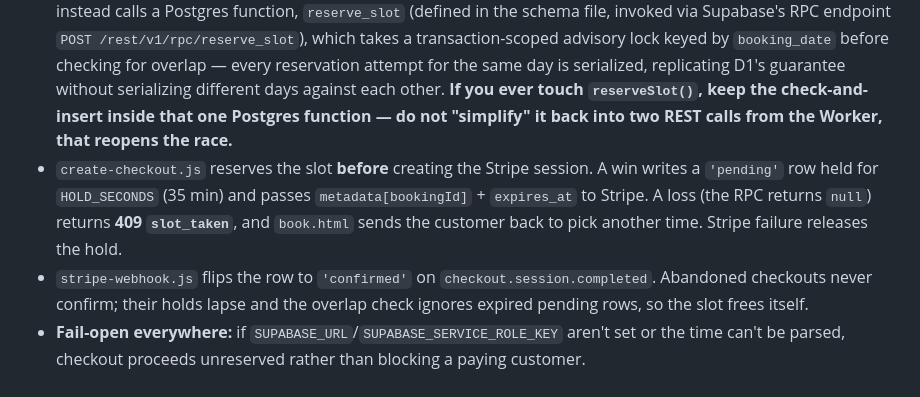
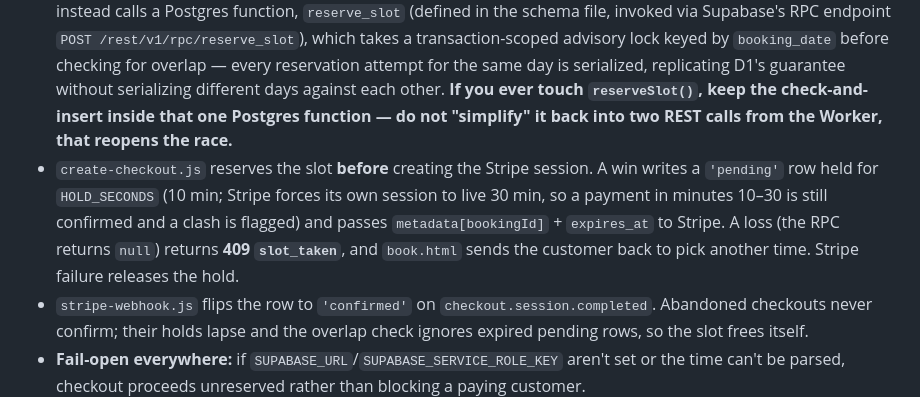
Before and after one commit to haloe-health/haloe, a Markdown page: CLAUDE.md, the part around the change. Rendered like a GitHub page.

Commit message:
CLAUDE.md: slot hold is 10 minutes
Co-Authored-By: Claude Sonnet 5.5 <noreply@anthropic.com>
Claude-Session: https://claude.ai/code/session_01MZshdEPHuKNunPs4KuH6wG

```diff
--- a/CLAUDE.md
+++ b/CLAUDE.md
@@ -67,7 +67,7 @@ Marketing site + booking flow for **haloe**, a hijama/cupping & massage wellness
 ### Slot reservation / double-booking prevention (Supabase `bookings` table)
 - **Migrated from Cloudflare D1 to Supabase (Postgres) in Sep 2026** — no data carried over; the only D1 rows were Halima's own £1 live-mode tests, deleted rather than migrated. The schema lives in `supabase-bookings-schema.sql` at the repo root: `id`, `booking_date` (native `date`), `start_min`/`end_min` (minutes from midnight), `treatment`, `customer_name`/`email`/`phone`, `location` (`'clinic'|'mobile'`), `address` (clinic venue string or the client's mobile address), `amount_pence`, status `'pending'|'confirmed'`, `hold_expires_at` (unix seconds — deliberately kept as bigint, not `timestamptz`, so the existing `HOLD_SECONDS`/`Date.now()/1000` arithmetic didn't need to change). No `stripe_session_id` column this time — the D1 one was dead (defined, never populated or read).
 - **D1/SQLite serializes all writes, so a plain "check-then-insert" was atomic there for free. Postgres has real concurrent writers, so it is NOT safe to run the overlap check and the insert as two separate REST calls** — two simultaneous requests could both pass the check before either commits. `reserveSlot()` in `_bookings.js` instead calls a Postgres function, `reserve_slot` (defined in the schema file, invoked via Supabase's RPC endpoint `POST /rest/v1/rpc/reserve_slot`), which takes a transaction-scoped advisory lock keyed by `booking_date` before checking for overlap — every reservation attempt for the same day is serialized, replicating D1's guarantee without serializing different days against each other. **If you ever touch `reserveSlot()`, keep the check-and-insert inside that one Postgres function — do not "simplify" it back into two REST calls from the Worker, that reopens the race.**
-- `create-checkout.js` reserves the slot **before** creating the Stripe session. A win writes a `'pending'` row held for `HOLD_SECONDS` (35 min) and passes `metadata[bookingId]` + `expires_at` to Stripe. A loss (the RPC returns `null`) returns **409 `slot_taken`**, and `book.html` sends the customer back to pick another time. Stripe failure releases the hold.
+- `create-checkout.js` reserves the slot **before** creating the Stripe session. A win writes a `'pending'` row held for `HOLD_SECONDS` (10 min; Stripe forces its own session to live 30 min, so a payment in minutes 10–30 is still confirmed and a clash is flagged) and passes `metadata[bookingId]` + `expires_at` to Stripe. A loss (the RPC returns `null`) returns **409 `slot_taken`**, and `book.html` sends the customer back to pick another time. Stripe failure releases the hold.
 - `stripe-webhook.js` flips the row to `'confirmed'` on `checkout.session.completed`. Abandoned checkouts never confirm; their holds lapse and the overlap check ignores expired pending rows, so the slot frees itself.
 - **Fail-open everywhere:** if `SUPABASE_URL`/`SUPABASE_SERVICE_ROLE_KEY` aren't set or the time can't be parsed, checkout proceeds unreserved rather than blocking a paying customer.
 - **Known limitations:** the homepage widget (`index.html`) takes no payment, so it neither reserves nor reflects availability — those WhatsApp bookings aren't in the database and need Halima's manual eye. Milton Hall starts must finish by the lock-up time (see the closing rule below); home visits still run to 8pm for any treatment.
```
